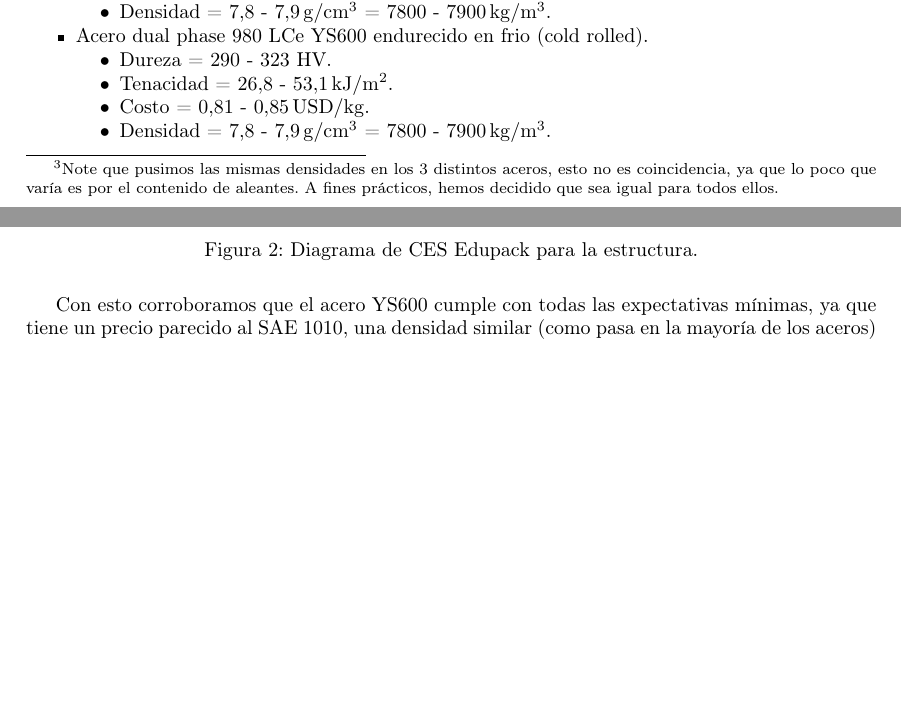
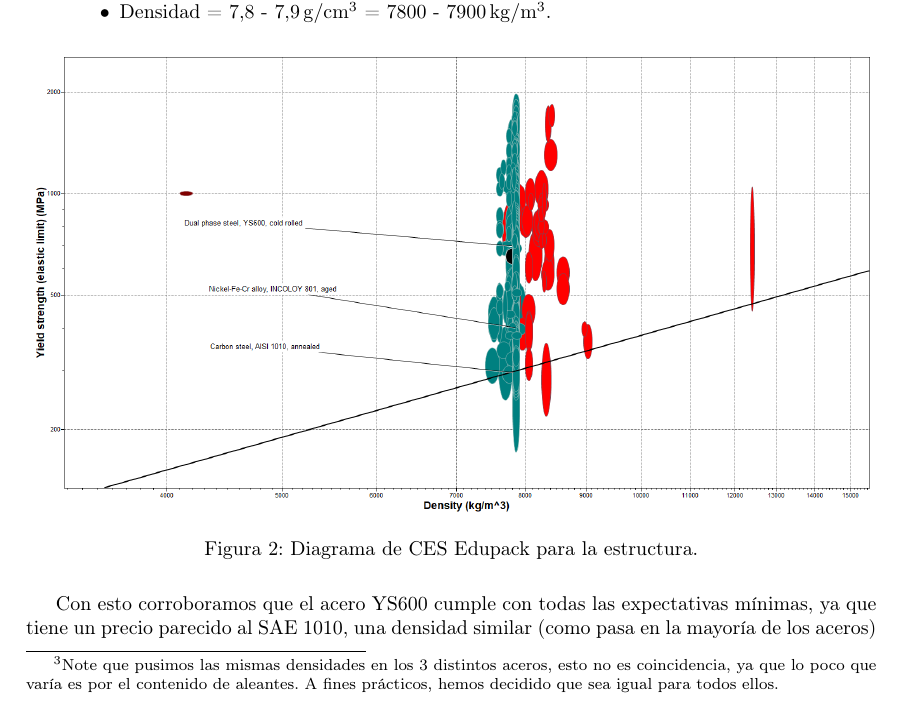
Before and after one commit to jgalaxi/latex, a LaTeX paper (Tp 7-03/main.tex): two parts of pages 5 and 6 of 10 before the commit and part of page 5 of 9 after it, the two joined at a grey line, cut so that both start at the same text, the shorter picture padded with empty space. Compiled offline with pdfLaTeX.

Commit message:
aosjcbiab

```diff
--- a/Tp 7-03/main.tex
+++ b/Tp 7-03/main.tex
@@ -144,10 +141,3 @@ Otro buen candidato era el acero YS260 (por su costo, \SIrange[range-phrase={ -
-        \item Costo = \SIrange[range-phrase={ - }, range-units=single]{0,81}{0,85}{\text{USD}\per\kilogram}.
-        \item Densidad = \SIrange[range-phrase={ - }, range-units=single]{7,8}{7,9}{\gram\per\centi\metre\cubed} = \SIrange[range-phrase={ - }, range-units=single]{7800}{7900}{\kilogram\per\cubic\metre}.
-    \end{itemize}
-\end{itemize}
-
-\begin{itemize}
-    \item Acero dual phase 980 LCe YS600 endurecido en frio (cold rolled).
     \begin{itemize}
         \item Dureza = 290 - 323 HV.
         \item Tenacidad = \SIrange[range-phrase={ - }, range-units=single]{26,8}{53,1}{\kilo\joule\per\meter\squared}.
```
Also changed, not shown: Tp 7-03/main.pdf, Tp 7-03/main.tex (3 more changed lines).
